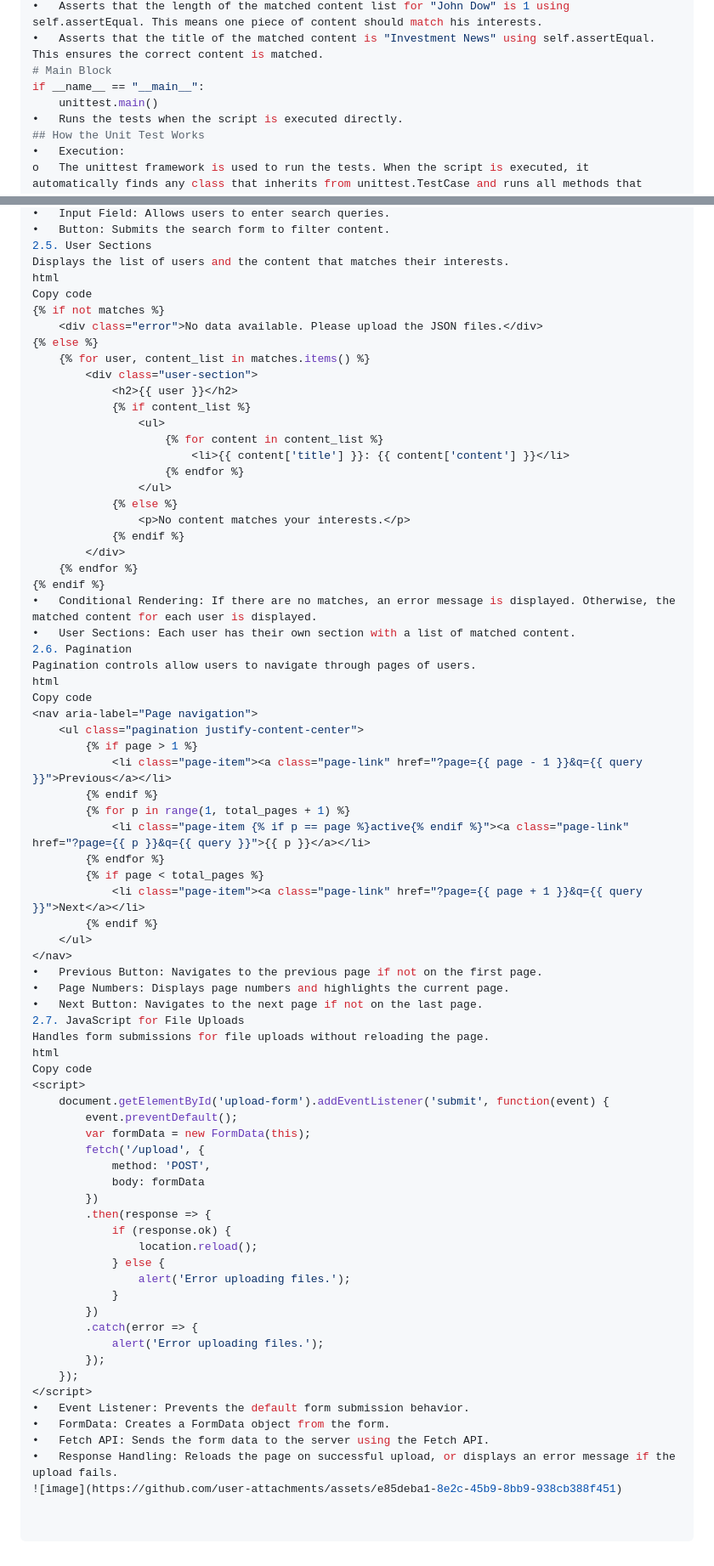
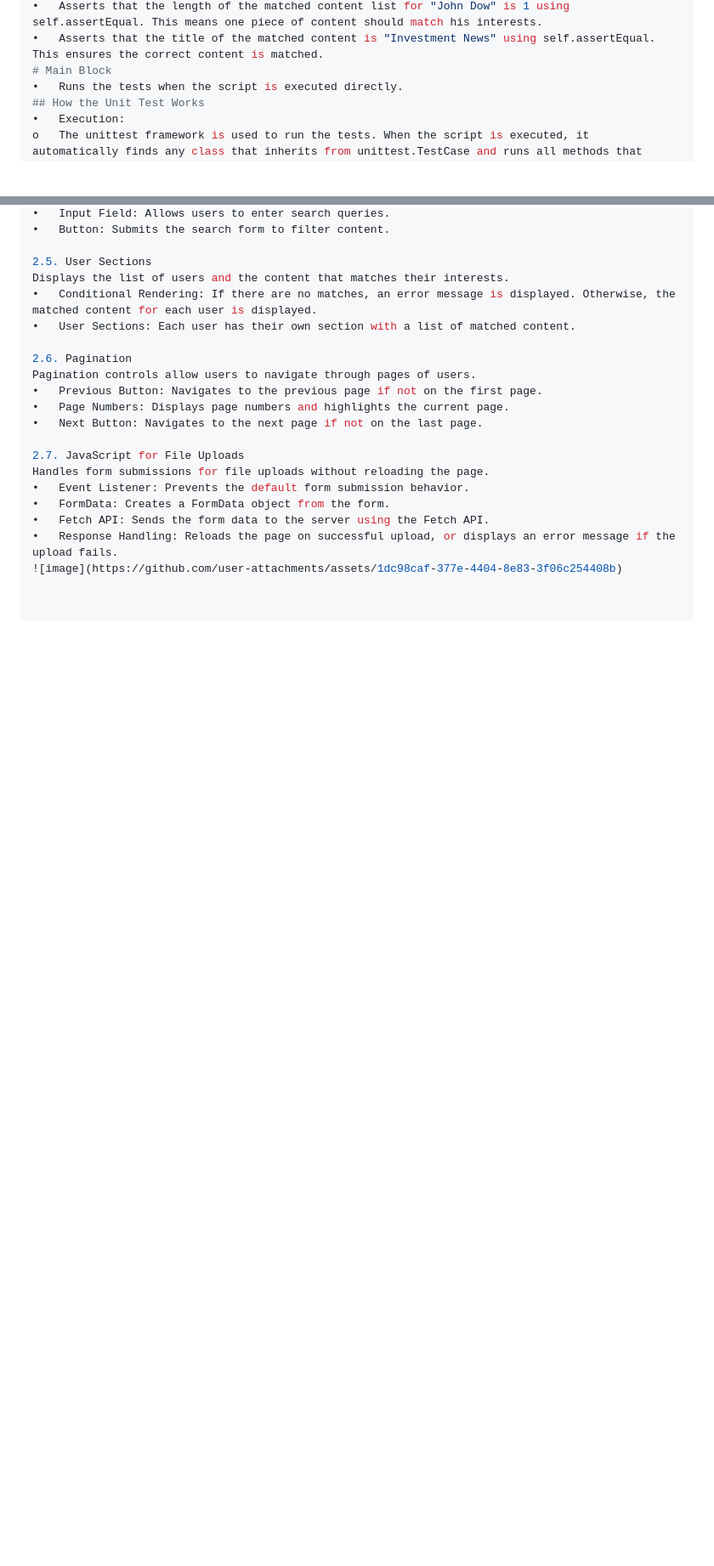
Before and after one commit to remimomo/content_matchingApp, a Markdown page: README.md, 2 parts joined by grey strips. Shown at 85% size. Rendered like a GitHub page; blank space fills up the shorter version.

```diff
--- a/README.md
+++ b/README.md
@@ -127,8 +70,6 @@ def test_matching_content(self):
 •	Asserts that the length of the matched content list for "John Dow" is 1 using self.assertEqual. This means one piece of content should match his interests.
 •	Asserts that the title of the matched content is "Investment News" using self.assertEqual. This ensures the correct content is matched.
 # Main Block
-if __name__ == "__main__":
-    unittest.main()
 •	Runs the tests when the script is executed directly.
 ## How the Unit Test Works
 •	Execution:
@@ -196,75 +106,21 @@ Copy code
 •	Input Field: Allows users to enter search queries.
 •	Button: Submits the search form to filter content.
+
 2.5. User Sections
 Displays the list of users and the content that matches their interests.
-html
-Copy code
-{% if not matches %}
-    <div class="error">No data available. Please upload the JSON files.</div>
-{% else %}
-    {% for user, content_list in matches.items() %}
-        <div class="user-section">
-            <h2>{{ user }}</h2>
-            {% if content_list %}
-                <ul>
-                    {% for content in content_list %}
-                        <li>{{ content['title'] }}: {{ content['content'] }}</li>
-                    {% endfor %}
-                </ul>
-            {% else %}
-                <p>No content matches your interests.</p>
-            {% endif %}
-        </div>
-    {% endfor %}
-{% endif %}
 •	Conditional Rendering: If there are no matches, an error message is displayed. Otherwise, the matched content for each user is displayed.
 •	User Sections: Each user has their own section with a list of matched content.
+
 2.6. Pagination
 Pagination controls allow users to navigate through pages of users.
-html
-Copy code
-<nav aria-label="Page navigation">
-    <ul class="pagination justify-content-center">
-        {% if page > 1 %}
-            <li class="page-item"><a class="page-link" href="?page={{ page - 1 }}&q={{ query }}">Previous</a></li>
-        {% endif %}
-        {% for p in range(1, total_pages + 1) %}
-            <li class="page-item {% if p == page %}active{% endif %}"><a class="page-link" href="?page={{ p }}&q={{ query }}">{{ p }}</a></li>
-        {% endfor %}
-        {% if page < total_pages %}
-            <li class="page-item"><a class="page-link" href="?page={{ page + 1 }}&q={{ query }}">Next</a></li>
-        {% endif %}
-    </ul>
-</nav>
 •	Previous Button: Navigates to the previous page if not on the first page.
 •	Page Numbers: Displays page numbers and highlights the current page.
 •	Next Button: Navigates to the next page if not on the last page.
+
 2.7. JavaScript for File Uploads
 Handles form submissions for file uploads without reloading the page.
-html
-Copy code
-<script>
-    document.getElementById('upload-form').addEventListener('submit', function(event) {
-        event.preventDefault();
-        var formData = new FormData(this);
-        fetch('/upload', {
-            method: 'POST',
-            body: formData
-        })
-        .then(response => {
-            if (response.ok) {
-                location.reload();
-            } else {
-                alert('Error uploading files.');
-            }
-        })
-        .catch(error => {
-            alert('Error uploading files.');
-        });
-    });
-</script>
 •	Event Listener: Prevents the default form submission behavior.
 •	FormData: Creates a FormData object from the form.
 •	Fetch API: Sends the form data to the server using the Fetch API.
 •	Response Handling: Reloads the page on successful upload, or displays an error message if the upload fails.
-![image](https://github.com/user-attachments/assets/e85deba1-8e2c-45b9-8bb9-938cb388f451)
+![image](https://github.com/user-attachments/assets/1dc98caf-377e-4404-8e83-3f06c254408b)
```
Also changed, not shown: other parts of README.md (+8 -96 lines).
